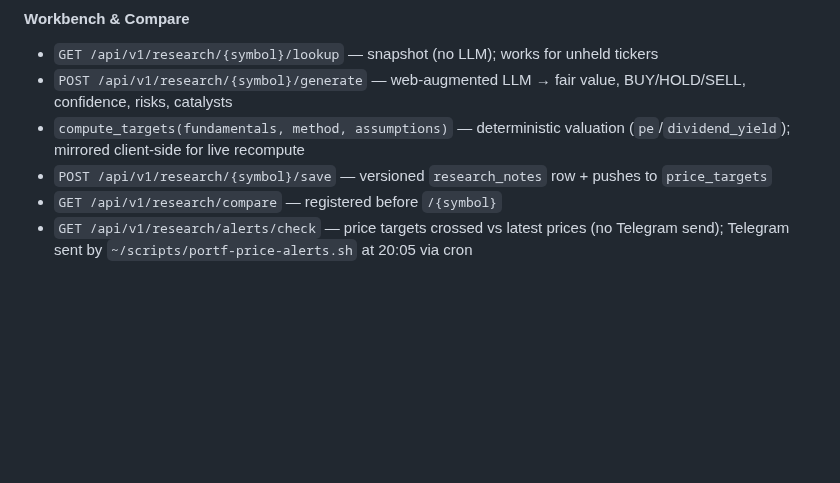
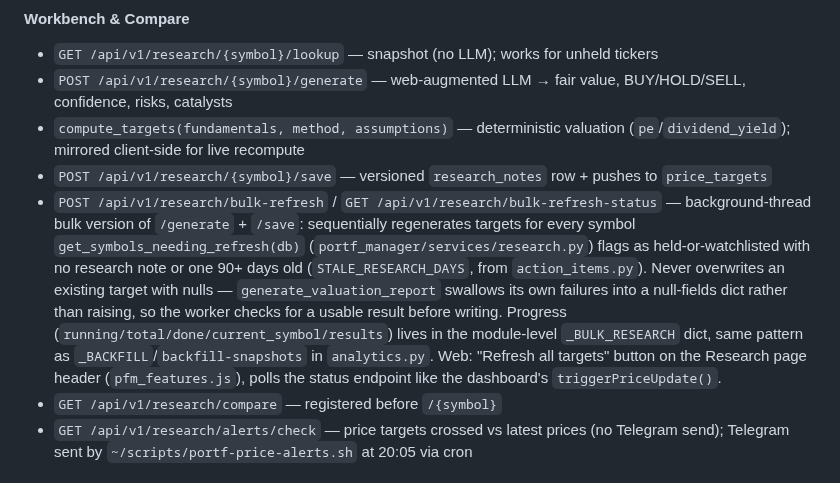
Before and after one commit to alexgoldhoorn/pfm, a Markdown page: CLAUDE.md, the part around the change. Drawn GitHub-style; blank space fills up the shorter version.

Commit message:
docs: document bulk research refresh feature
Co-Authored-By: Oz <oz-agent@warp.dev>

```diff
--- a/CLAUDE.md
+++ b/CLAUDE.md
@@ -134,6 +134,7 @@ Plain `def`; gathers 6 data bundles via `ThreadPoolExecutor` → LLM prompt →
 - `POST /api/v1/research/{symbol}/generate` — web-augmented LLM → fair value, BUY/HOLD/SELL, confidence, risks, catalysts
 - `compute_targets(fundamentals, method, assumptions)` — deterministic valuation (`pe`/`dividend_yield`); mirrored client-side for live recompute
 - `POST /api/v1/research/{symbol}/save` — versioned `research_notes` row + pushes to `price_targets`
+- `POST /api/v1/research/bulk-refresh` / `GET /api/v1/research/bulk-refresh-status` — background-thread bulk version of `/generate` + `/save`: sequentially regenerates targets for every symbol `get_symbols_needing_refresh(db)` (`portf_manager/services/research.py`) flags as held-or-watchlisted with no research note or one 90+ days old (`STALE_RESEARCH_DAYS`, from `action_items.py`). Never overwrites an existing target with nulls — `generate_valuation_report` swallows its own failures into a null-fields dict rather than raising, so the worker checks for a usable result before writing. Progress (`running/total/done/current_symbol/results`) lives in the module-level `_BULK_RESEARCH` dict, same pattern as `_BACKFILL`/`backfill-snapshots` in `analytics.py`. Web: "Refresh all targets" button on the Research page header (`pfm_features.js`), polls the status endpoint like the dashboard's `triggerPriceUpdate()`.
 - `GET /api/v1/research/compare` — registered before `/{symbol}`
 - `GET /api/v1/research/alerts/check` — price targets crossed vs latest prices (no Telegram send); Telegram sent by `~/scripts/portf-price-alerts.sh` at 20:05 via cron
 
```
Also changed, not shown: PROJECT_STATUS.md (+3 -1 lines).
